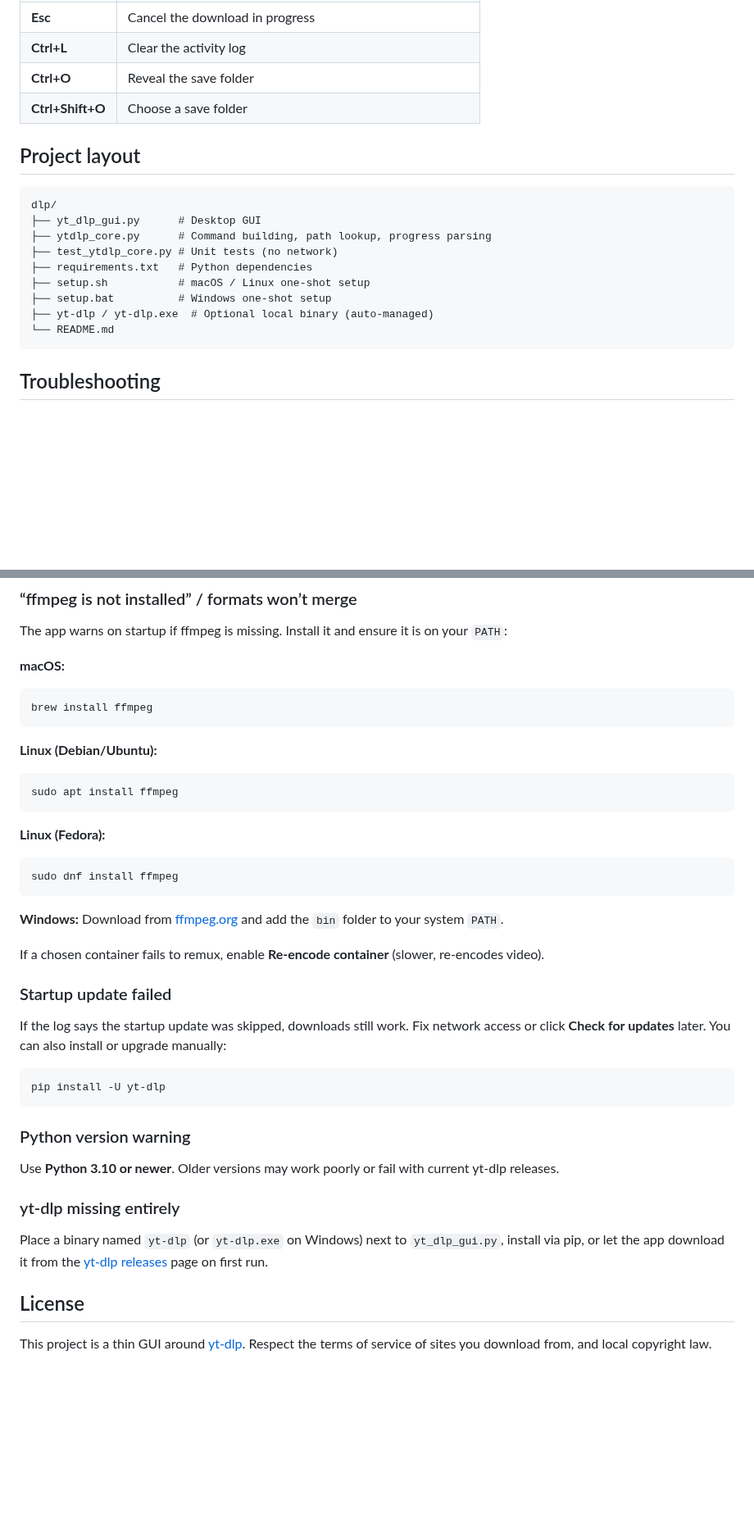
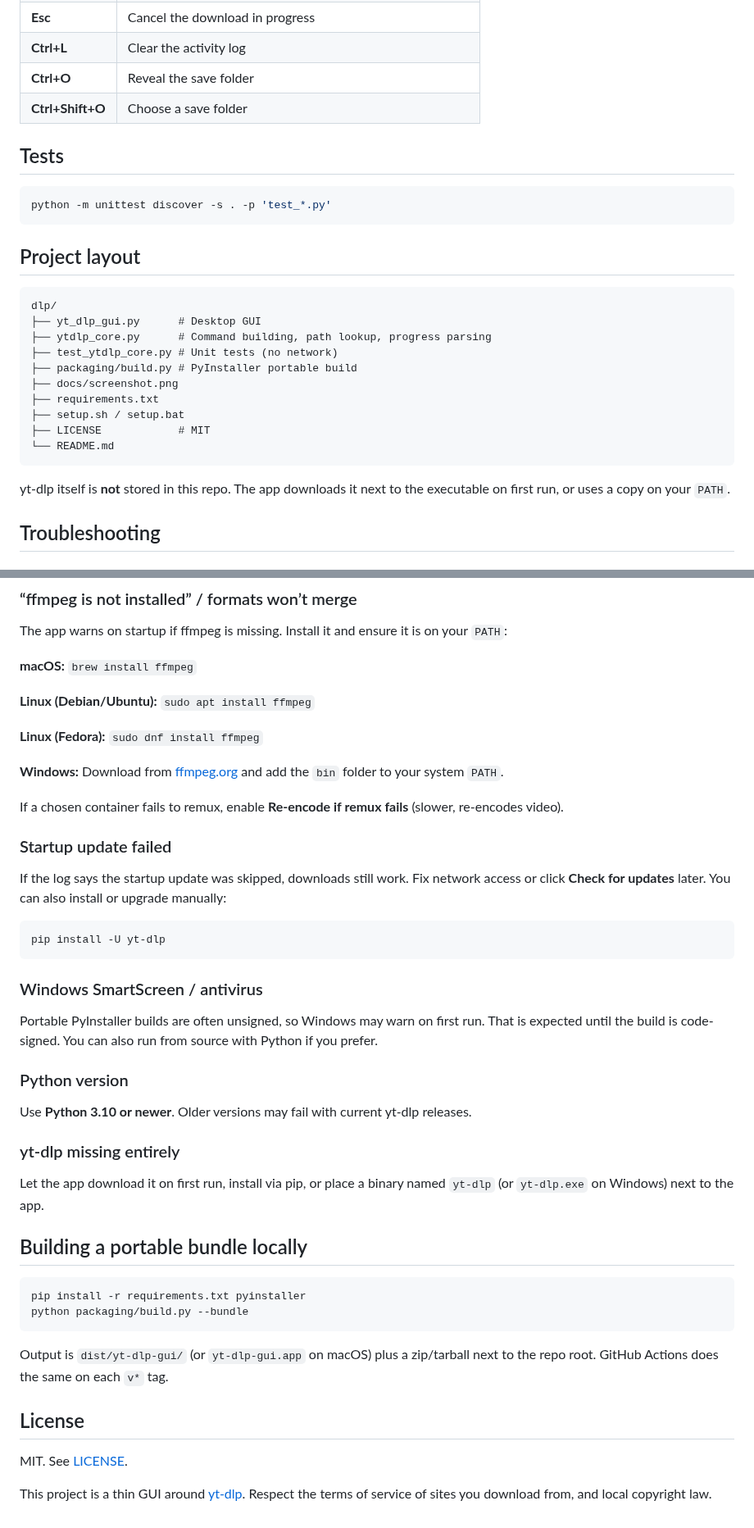
Before and after one commit to datadamorte/dlp, a Markdown page: README.md, 2 parts joined by grey strips. Shown at 82% size. Drawn GitHub-style; blank space fills up the shorter version.

````diff
--- a/README.md
+++ b/README.md
@@ -120,6 +105,12 @@ Settings such as the last output directory are remembered between sessions.
 | **Ctrl+O** | Reveal the save folder |
 | **Ctrl+Shift+O** | Choose a save folder |
 
+## Tests
+
+```bash
+python -m unittest discover -s . -p 'test_*.py'
+```
+
 ## Project layout
 
 ```
@@ -127,12 +118,15 @@ dlp/
 ├── yt_dlp_gui.py      # Desktop GUI
 ├── ytdlp_core.py      # Command building, path lookup, progress parsing
 ├── test_ytdlp_core.py # Unit tests (no network)
-├── requirements.txt   # Python dependencies
-├── setup.sh           # macOS / Linux one-shot setup
-├── setup.bat          # Windows one-shot setup
-├── yt-dlp / yt-dlp.exe  # Optional local binary (auto-managed)
+├── packaging/build.py # PyInstaller portable build
+├── docs/screenshot.png
+├── requirements.txt
+├── setup.sh / setup.bat
+├── LICENSE            # MIT
 └── README.md
 ```
+
+yt-dlp itself is **not** stored in this repo. The app downloads it next to the executable on first run, or uses a copy on your `PATH`.
 
 ## Troubleshooting
 
@@ -148,27 +142,15 @@ YouTube (and some other sites) may block anonymous or bot-like clients.
 
 The app warns on startup if ffmpeg is missing. Install it and ensure it is on your `PATH`:
 
-**macOS:**
+**macOS:** `brew install ffmpeg`
 
-```bash
-brew install ffmpeg
-```
+**Linux (Debian/Ubuntu):** `sudo apt install ffmpeg`
 
-**Linux (Debian/Ubuntu):**
-
-```bash
-sudo apt install ffmpeg
-```
-
-**Linux (Fedora):**
-
-```bash
-sudo dnf install ffmpeg
-```
+**Linux (Fedora):** `sudo dnf install ffmpeg`
 
 **Windows:** Download from [ffmpeg.org](https://ffmpeg.org/download.html) and add the `bin` folder to your system `PATH`.
 
-If a chosen container fails to remux, enable **Re-encode container** (slower, re-encodes video).
+If a chosen container fails to remux, enable **Re-encode if remux fails** (slower, re-encodes video).
 
 ### Startup update failed
 
@@ -178,14 +160,29 @@ If the log says the startup update was skipped, downloads still work. Fix networ
 pip install -U yt-dlp
 ```
 
-### Python version warning
+### Windows SmartScreen / antivirus
 
-Use **Python 3.10 or newer**. Older versions may work poorly or fail with current yt-dlp releases.
+Portable PyInstaller builds are often unsigned, so Windows may warn on first run. That is expected until the build is code-signed. You can also run from source with Python if you prefer.
+
+### Python version
+
+Use **Python 3.10 or newer**. Older versions may fail with current yt-dlp releases.
 
 ### yt-dlp missing entirely
 
-Place a binary named `yt-dlp` (or `yt-dlp.exe` on Windows) next to `yt_dlp_gui.py`, install via pip, or let the app download it from the [yt-dlp releases](https://github.com/yt-dlp/yt-dlp/releases) page on first run.
+Let the app download it on first run, install via pip, or place a binary named `yt-dlp` (or `yt-dlp.exe` on Windows) next to the app.
+
+## Building a portable bundle locally
+
+```bash
+pip install -r requirements.txt pyinstaller
+python packaging/build.py --bundle
+```
+
+Output is `dist/yt-dlp-gui/` (or `yt-dlp-gui.app` on macOS) plus a zip/tarball next to the repo root. GitHub Actions does the same on each `v*` tag.
 
 ## License
 
+MIT. See [LICENSE](LICENSE).
+
 This project is a thin GUI around [yt-dlp](https://github.com/yt-dlp/yt-dlp). Respect the terms of service of sites you download from, and local copyright law.
````
Also changed, not shown: other parts of README.md (+59 -74 lines), docs/screenshot.png (added), 3 other files.
